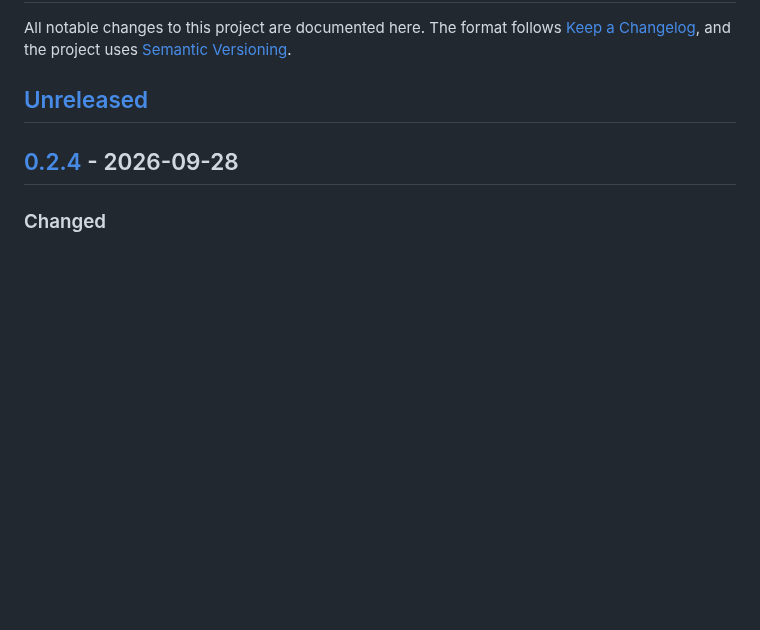
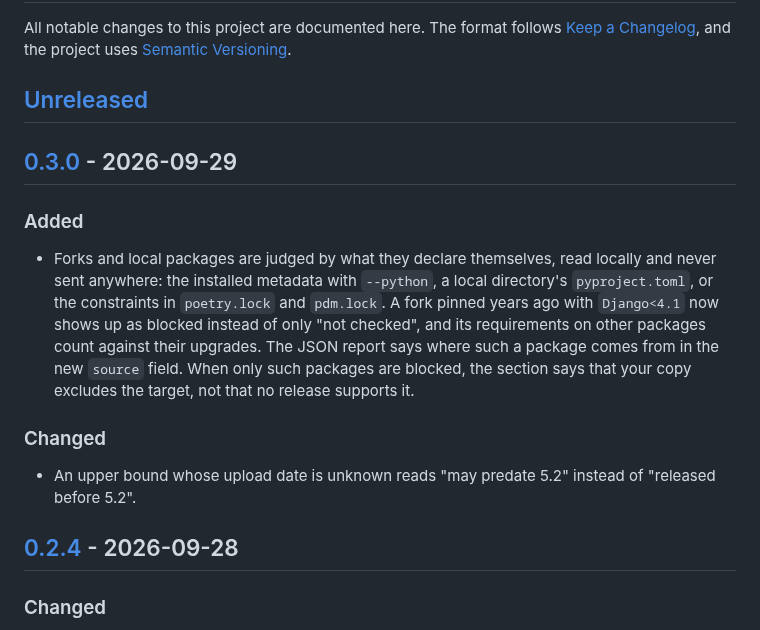
Before and after one commit to derblub/django-upgrade-report, a Markdown page: CHANGELOG.md, the part around one of its changes. Drawn GitHub-style; blank space fills up the shorter version.

```diff
--- a/CHANGELOG.md
+++ b/CHANGELOG.md
@@ -3,6 +3,16 @@
 All notable changes to this project are documented here. The format follows [Keep a Changelog](https://keepachangelog.com/en/1.1.0/), and the project uses [Semantic Versioning](https://semver.org/).
 
 ## [Unreleased]
+
+## [0.3.0] - 2026-09-29
+
+### Added
+
+- Forks and local packages are judged by what they declare themselves, read locally and never sent anywhere: the installed metadata with `--python`, a local directory's `pyproject.toml`, or the constraints in `poetry.lock` and `pdm.lock`. A fork pinned years ago with `Django<4.1` now shows up as blocked instead of only "not checked", and its requirements on other packages count against their upgrades. The JSON report says where such a package comes from in the new `source` field. When only such packages are blocked, the section says that your copy excludes the target, not that no release supports it.
+
+### Changed
+
+- An upper bound whose upload date is unknown reads "may predate 5.2" instead of "released before 5.2".
 
 ## [0.2.4] - 2026-09-28
 
```
Also changed, not shown: other parts of CHANGELOG.md (+2 -1 lines), README.md (+4 -2 lines), docs/assets/terminal.png, 10 other files.
